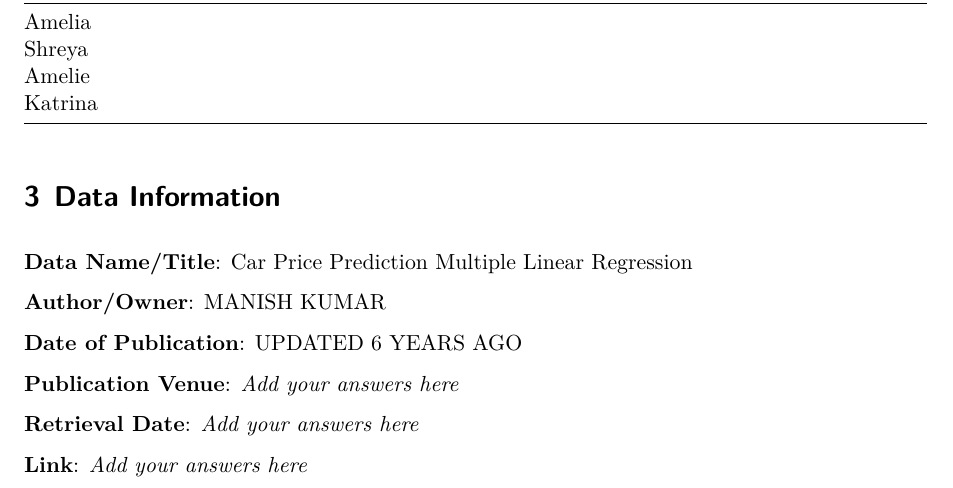
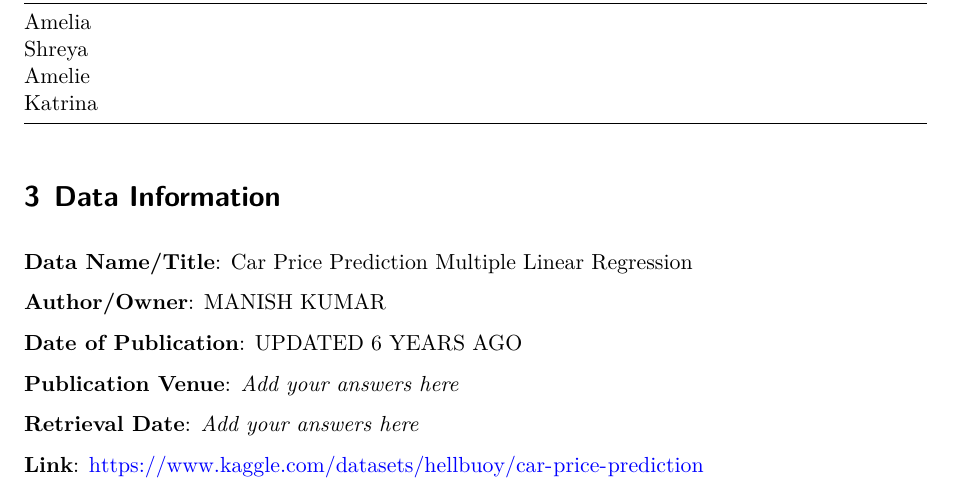
Before and after one commit to ktopchiyan/PSTAT-100-Group-Project-, a Quarto document (Final Project Step 1 Template.qmd): part of page 1 of 2, cut so that both start at the same text. Rendered offline with R 4.5, knitr and Pandoc in place of Quarto, then LaTeX, with nearby package versions.

Commit message:
Update Final Project Step 1 Template.qmd

```diff
--- a/Final Project Step 1 Template.qmd
+++ b/Final Project Step 1 Template.qmd
@@ -74,7 +74,7 @@ The deadline for this step is Friday, April 25.
 
   **Retrieval Date**: *Add your answers here*
 
-  **Link**: *Add your answers here*
+  **Link**: https://www.kaggle.com/datasets/hellbuoy/car-price-prediction
 
 
 # Initial Insights:
```
